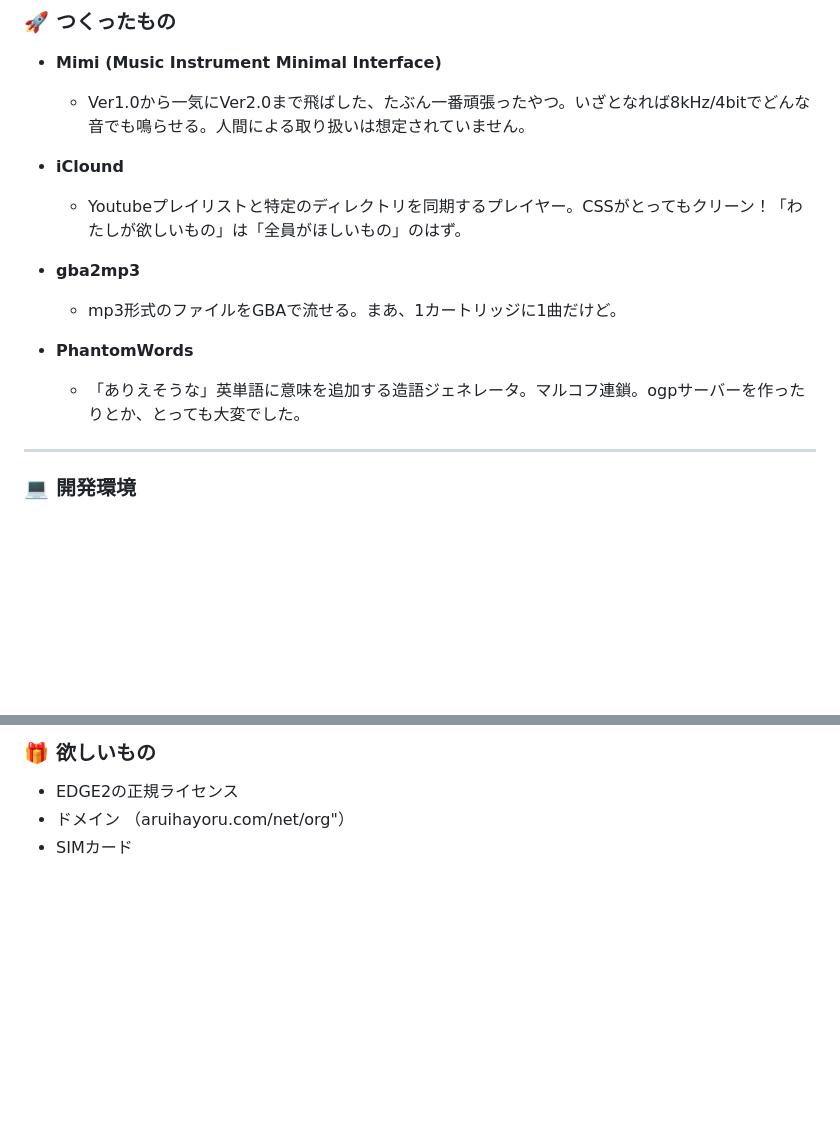
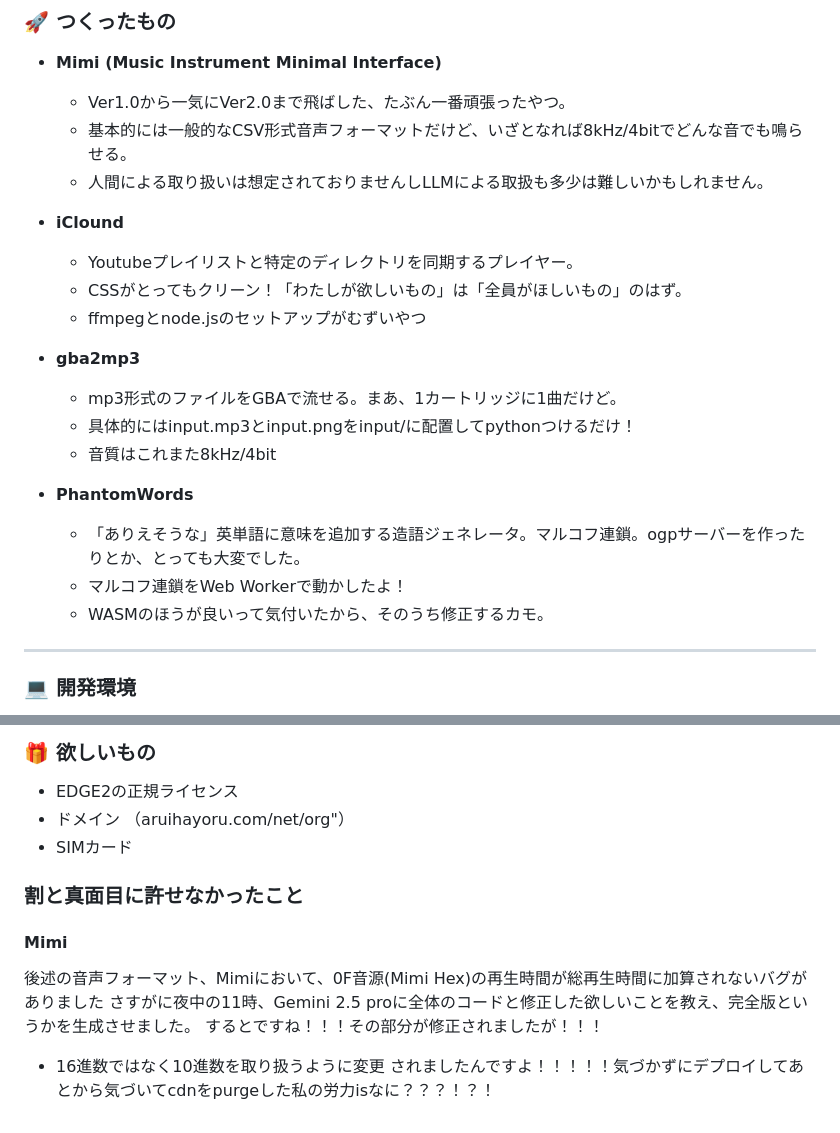
Before and after one commit to AruihaYoru/AruihaYoru, a Markdown page: README.md, 2 parts joined by grey strips. Drawn GitHub-style; blank space fills up the shorter version.

```diff
--- a/README.md
+++ b/README.md
@@ -53,16 +71,24 @@
 
 - **Mimi (Music Instrument Minimal Interface)**
 
-    - Ver1.0から一気にVer2.0まで飛ばした、たぶん一番頑張ったやつ。いざとなれば8kHz/4bitでどんな音でも鳴らせる。人間による取り扱いは想定されていません。
+    - Ver1.0から一気にVer2.0まで飛ばした、たぶん一番頑張ったやつ。
+    - 基本的には一般的なCSV形式音声フォーマットだけど、いざとなれば8kHz/4bitでどんな音でも鳴らせる。
+    - 人間による取り扱いは想定されておりませんしLLMによる取扱も多少は難しいかもしれません。
 - **iClound**
 
-    - Youtubeプレイリストと特定のディレクトリを同期するプレイヤー。CSSがとってもクリーン！「わたしが欲しいもの」は「全員がほしいもの」のはず。
+    - Youtubeプレイリストと特定のディレクトリを同期するプレイヤー。
+    - CSSがとってもクリーン！「わたしが欲しいもの」は「全員がほしいもの」のはず。
+    - ffmpegとnode.jsのセットアップがむずいやつ
 - **gba2mp3**
 
     - mp3形式のファイルをGBAで流せる。まあ、1カートリッジに1曲だけど。
+    - 具体的にはinput.mp3とinput.pngをinput/に配置してpythonつけるだけ！
+    - 音質はこれまた8kHz/4bit
 - **PhantomWords**
 
     - 「ありえそうな」英単語に意味を追加する造語ジェネレータ。マルコフ連鎖。ogpサーバーを作ったりとか、とっても大変でした。
+    - マルコフ連鎖をWeb Workerで動かしたよ！
+    - WASMのほうが良いって気付いたから、そのうち修正するカモ。
 
 * * *
 
@@ -80,7 +106,19 @@
 - ドメイン （aruihayoru.com/net/org"）
 - SIMカード
 
+
+### 割と真面目に許せなかったこと
+#### Mimi
+後述の音声フォーマット、Mimiにおいて、0F音源(Mimi Hex)の再生時間が総再生時間に加算されないバグがありました
+さすがに夜中の11時、Gemini 2.5 proに全体のコードと修正した欲しいことを教え、完全版というかを生成させました。
+するとですね！！！その部分が修正されましたが！！！
+- 16進数ではなく10進数を取り扱うように変更
+されましたんですよ！！！！！気づかずにデプロイしてあとから気づいてcdnをpurgeした私の労力isなに？？？！？！
+
+
 <!--
+
+
 **AruihaYoru/AruihaYoru** is a ✨ _special_ ✨ repository because its `README.md` (this file) appears on your GitHub profile.
 
 Here are some ideas to get you started:
```
Also changed, not shown: other parts of README.md (+30 -12 lines).
